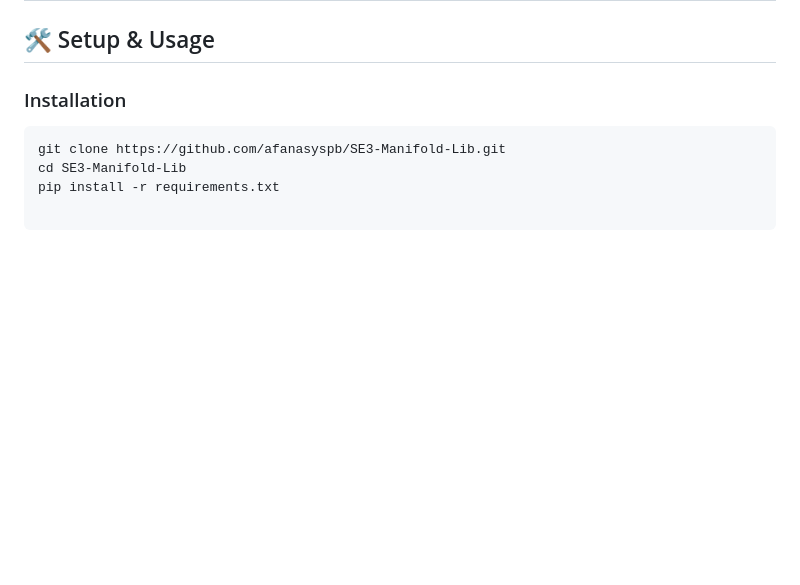
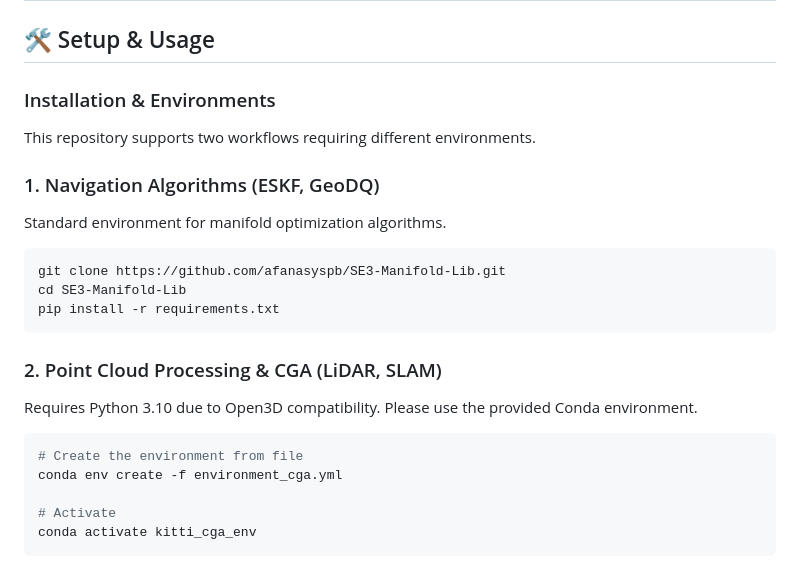
Before and after one commit to afanasyspb/SE3-Manifold-Lib, a Markdown page: README.md, the part around the change. GitHub-like rendering; blank space fills up the shorter version.

````diff
--- a/README.md
+++ b/README.md
@@ -14,9 +14,24 @@ Designed for Computer Vision, Robotics, and Navigation tasks.
 
 ## 🛠️ Setup & Usage
 
-### Installation
+### Installation & Environments
 
+This repository supports two workflows requiring different environments.
+
+### 1. Navigation Algorithms (ESKF, GeoDQ)
+Standard environment for manifold optimization algorithms.
 ```bash
 git clone https://github.com/afanasyspb/SE3-Manifold-Lib.git
 cd SE3-Manifold-Lib
 pip install -r requirements.txt
+```
+
+### 2. Point Cloud Processing & CGA (LiDAR, SLAM)
+Requires Python 3.10 due to Open3D compatibility. Please use the provided Conda environment.
+```bash
+# Create the environment from file
+conda env create -f environment_cga.yml
+
+# Activate
+conda activate kitti_cga_env
+```
````
Also changed, not shown: docs/geodq.md (+5 -5 lines), docs/assets/geodq_bench/a000_11_result.png, docs/assets/geodq_bench/a025_2_result.png, docs/assets/geodq_bench/a043_3_result.png, docs/assets/geodq_bench/global_robustness.png, 6 other files.
